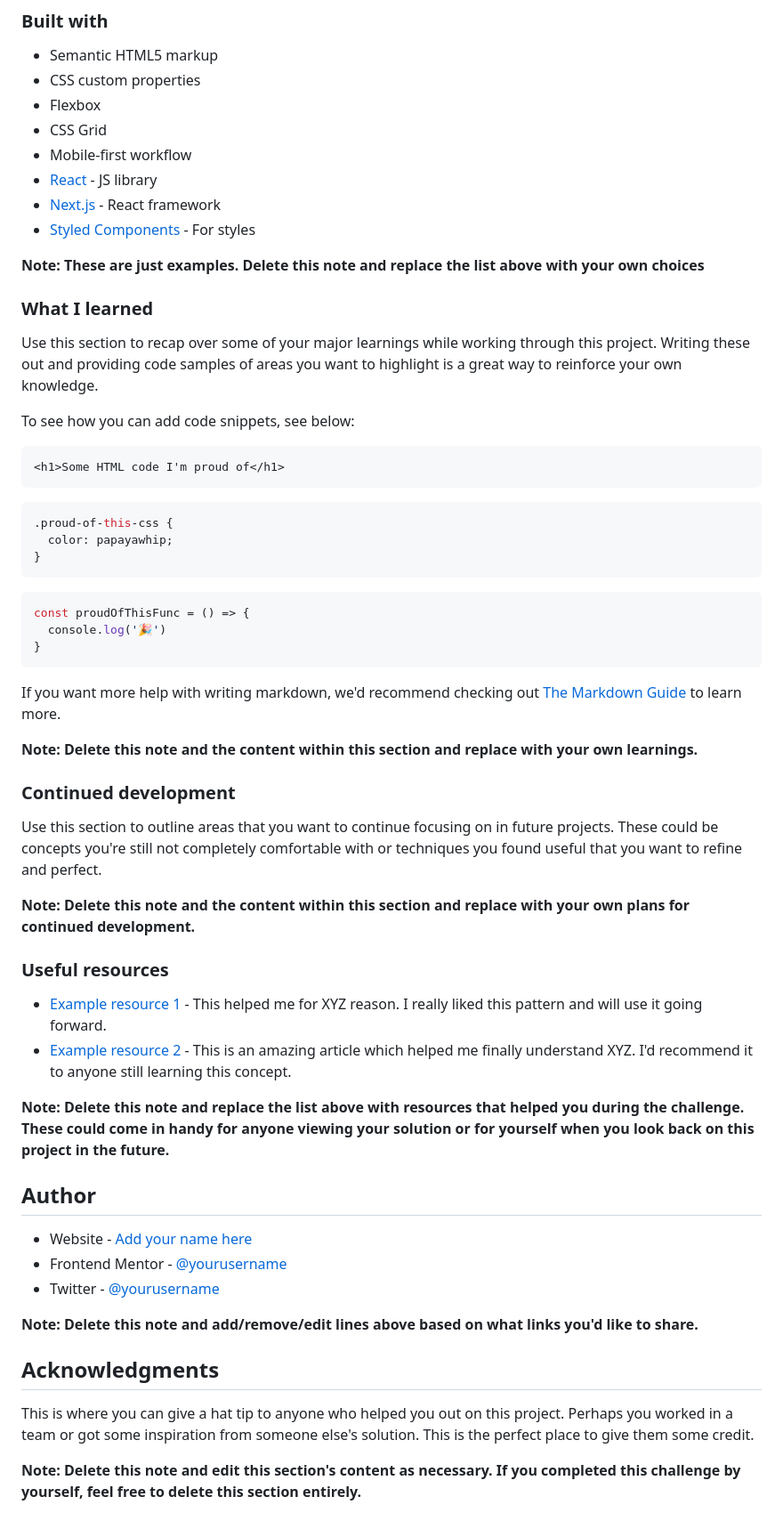
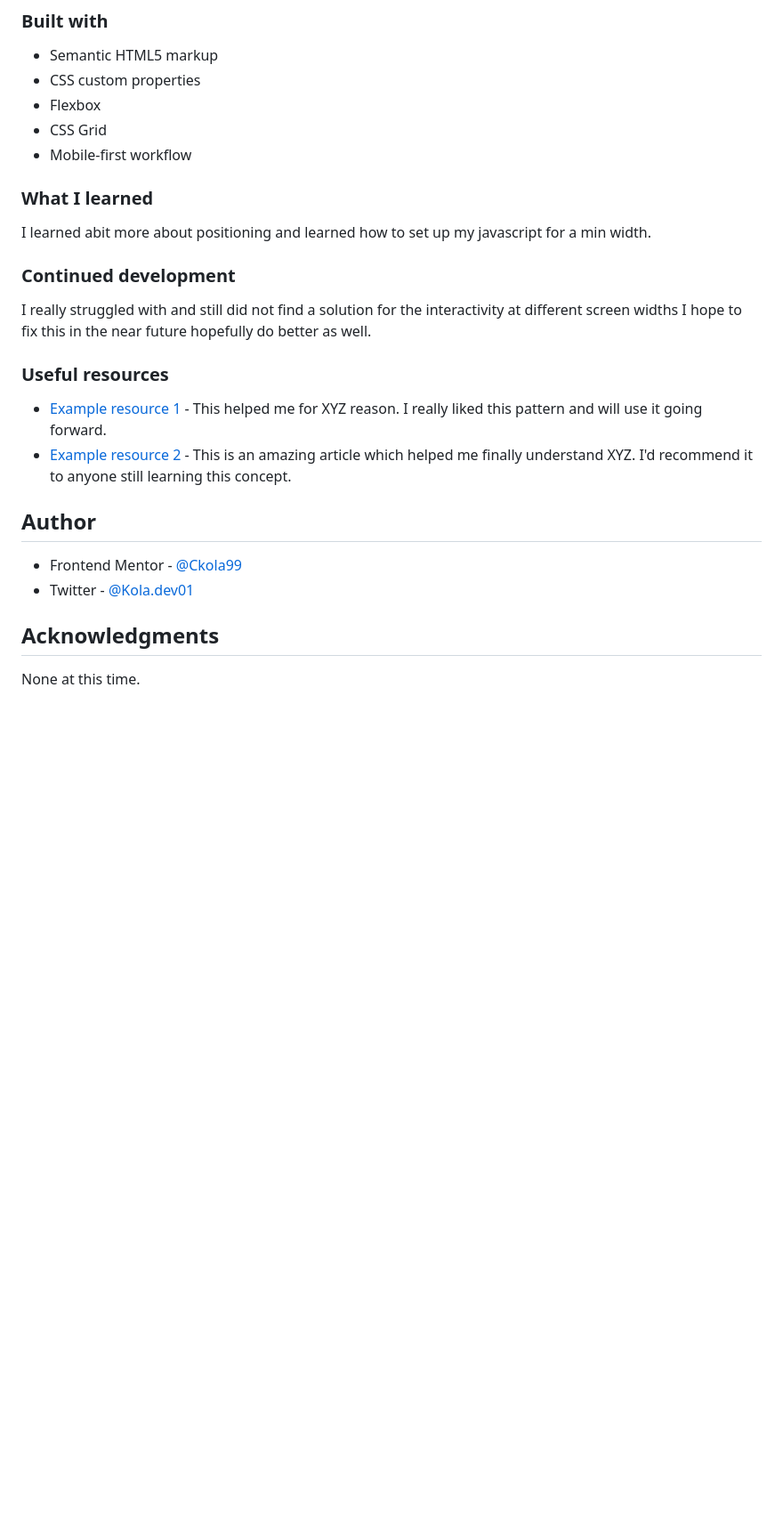
Before and after one commit to Ckola99/article-preview-component, a Markdown page: README.md, the part around the change printed below. Shown: that part at 89% size. Drawn GitHub-style; blank space fills up the shorter version.

````diff
--- a/README.md
+++ b/README.md
@@ -52,59 +50,25 @@ Then crop/optimize/edit your image however you like, add it to your project, and
 - Flexbox
 - CSS Grid
 - Mobile-first workflow
-- [React](https://reactjs.org/) - JS library
-- [Next.js](https://nextjs.org/) - React framework
-- [Styled Components](https://styled-components.com/) - For styles
-
-**Note: These are just examples. Delete this note and replace the list above with your own choices**
 
 ### What I learned
 
-Use this section to recap over some of your major learnings while working through this project. Writing these out and providing code samples of areas you want to highlight is a great way to reinforce your own knowledge.
-
-To see how you can add code snippets, see below:
-
-```html
-<h1>Some HTML code I'm proud of</h1>
-```
-```css
-.proud-of-this-css {
-  color: papayawhip;
-}
-```
-```js
-const proudOfThisFunc = () => {
-  console.log('🎉')
-}
-```
-
-If you want more help with writing markdown, we'd recommend checking out [The Markdown Guide](https://www.markdownguide.org/) to learn more.
-
-**Note: Delete this note and the content within this section and replace with your own learnings.**
+I learned abit more about positioning and learned how to set up my javascript for a min width.
 
 ### Continued development
 
-Use this section to outline areas that you want to continue focusing on in future projects. These could be concepts you're still not completely comfortable with or techniques you found useful that you want to refine and perfect.
-
-**Note: Delete this note and the content within this section and replace with your own plans for continued development.**
+I really struggled with and still did not find a solution for the interactivity at different screen widths I hope to fix this in the near future hopefully do better as well.
 
 ### Useful resources
 
 - [Example resource 1](https://www.example.com) - This helped me for XYZ reason. I really liked this pattern and will use it going forward.
 - [Example resource 2](https://www.example.com) - This is an amazing article which helped me finally understand XYZ. I'd recommend it to anyone still learning this concept.
 
-**Note: Delete this note and replace the list above with resources that helped you during the challenge. These could come in handy for anyone viewing your solution or for yourself when you look back on this project in the future.**
-
 ## Author
 
-- Website - [Add your name here](https://www.your-site.com)
-- Frontend Mentor - [@yourusername](https://www.frontendmentor.io/profile/yourusername)
-- Twitter - [@yourusername](https://www.twitter.com/yourusername)
-
-**Note: Delete this note and add/remove/edit lines above based on what links you'd like to share.**
+- Frontend Mentor - [@Ckola99](https://www.frontendmentor.io/profile/Ckola99)
+- Twitter - [@Kola.dev01](https://www.twitter.com/KolaDev01)
 
 ## Acknowledgments
 
-This is where you can give a hat tip to anyone who helped you out on this project. Perhaps you worked in a team or got some inspiration from someone else's solution. This is the perfect place to give them some credit.
-
-**Note: Delete this note and edit this section's content as necessary. If you completed this challenge by yourself, feel free to delete this section entirely.**
+None at this time.
````
Also changed, not shown: other parts of README.md (+8 -10 lines), images/screencapture-127-0-0-1-5500-2024-05-27-00_01_49.png (added), images/screencapture-127-0-0-1-5500-2024-05-27-00_02_00.png (added), images/screencapture-127-0-0-1-5500-2024-05-27-00_04_33.png (added), 1 other file.
